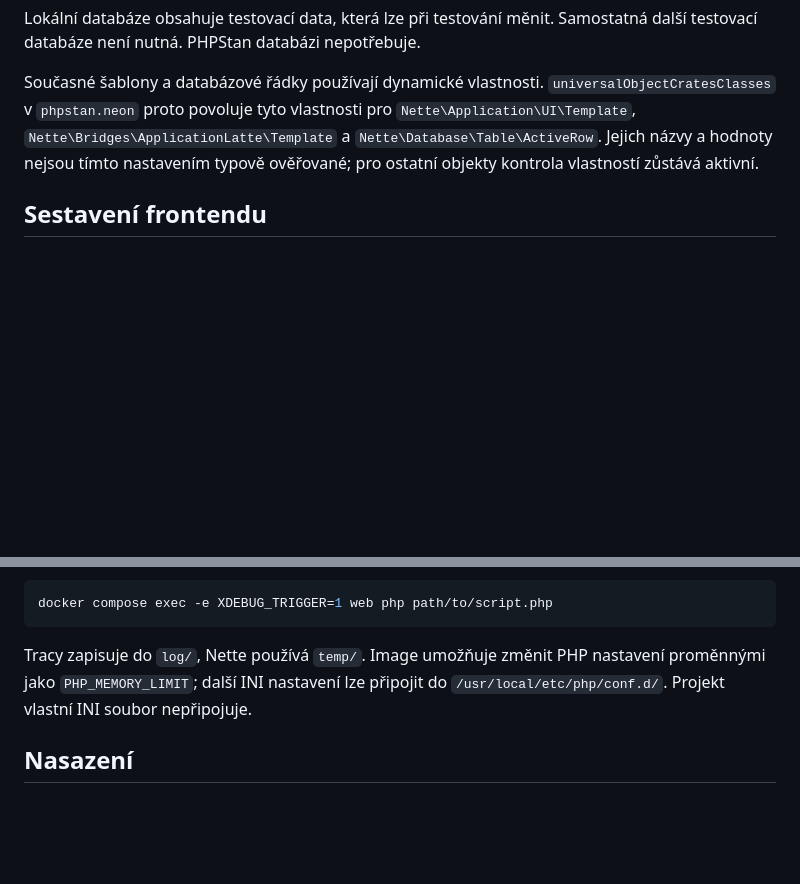
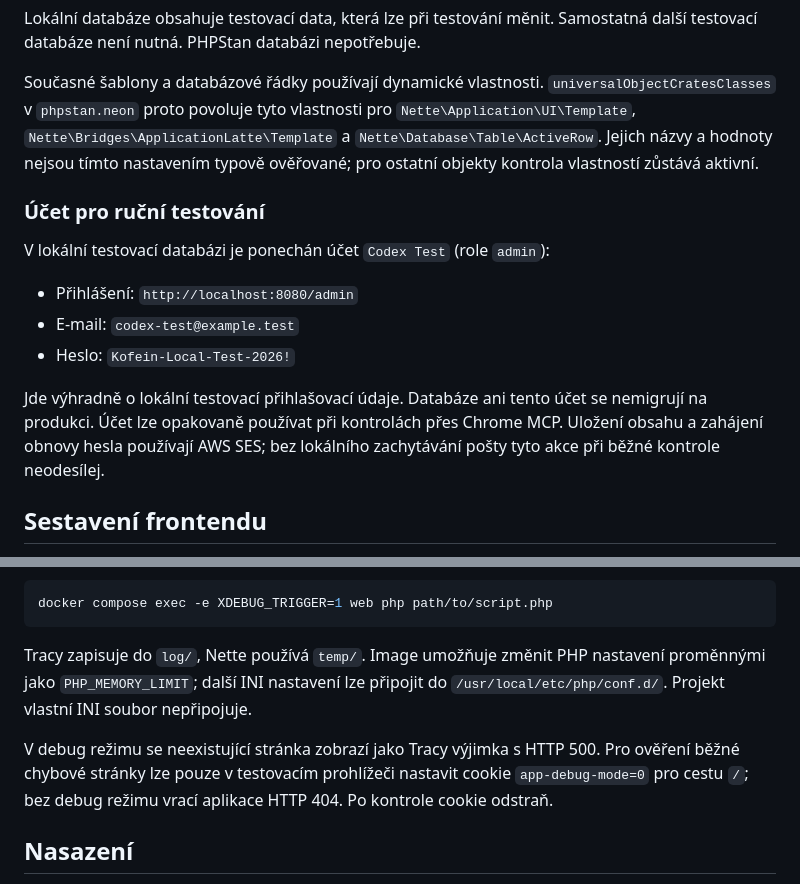
Before and after one commit to jakubboucek/ikofein.cz, a Markdown page: docs/vyvoj.md, 2 parts joined by grey strips. GitHub-like rendering; blank space fills up the shorter version.

Commit message:
codex: add test user for dev env

```diff
--- a/docs/vyvoj.md
+++ b/docs/vyvoj.md
@@ -56,6 +56,16 @@ Lokální databáze obsahuje testovací data, která lze při testování měnit
 
 Současné šablony a databázové řádky používají dynamické vlastnosti. `universalObjectCratesClasses` v `phpstan.neon` proto povoluje tyto vlastnosti pro `Nette\Application\UI\Template`, `Nette\Bridges\ApplicationLatte\Template` a `Nette\Database\Table\ActiveRow`. Jejich názvy a hodnoty nejsou tímto nastavením typově ověřované; pro ostatní objekty kontrola vlastností zůstává aktivní.
 
+### Účet pro ruční testování
+
+V lokální testovací databázi je ponechán účet `Codex Test` (role `admin`):
+
+- Přihlášení: `http://localhost:8080/admin`
+- E-mail: `codex-test@example.test`
+- Heslo: `Kofein-Local-Test-2026!`
+
+Jde výhradně o lokální testovací přihlašovací údaje. Databáze ani tento účet se nemigrují na produkci. Účet lze opakovaně používat při kontrolách přes Chrome MCP. Uložení obsahu a zahájení obnovy hesla používají AWS SES; bez lokálního zachytávání pošty tyto akce při běžné kontrole neodesílej.
+
 ## Sestavení frontendu
 
 Zdroje jsou v `asset/`, závislosti Boweru určuje `bower.json`. Grunt vyžaduje současně `node_modules/` a `bower_components/`. Výstupy v `www/css/` a `www/js/main.js` jsou verzované. Compose nemá službu pro Node ani projekt neurčuje jeho verzi.
@@ -82,6 +92,8 @@ docker compose exec -e XDEBUG_TRIGGER=1 web php path/to/script.php
 
 Tracy zapisuje do `log/`, Nette používá `temp/`. Image umožňuje změnit PHP nastavení proměnnými jako `PHP_MEMORY_LIMIT`; další INI nastavení lze připojit do `/usr/local/etc/php/conf.d/`. Projekt vlastní INI soubor nepřipojuje.
 
+V debug režimu se neexistující stránka zobrazí jako Tracy výjimka s HTTP 500. Pro ověření běžné chybové stránky lze pouze v testovacím prohlížeči nastavit cookie `app-debug-mode=0` pro cestu `/`; bez debug režimu vrací aplikace HTTP 404. Po kontrole cookie odstraň.
+
 ## Nasazení
 
 `deployment.php` nastavuje FTPS přenos na produkci. Přenáší `app/`, `libs/`, `www/` a `vendor/`, vynechává `www/.well-known` a dovoluje mazání vzdálených souborů. Přihlašovací údaje bere z `.deployment-credentials.php`. Lokální konfigurace se nepřenáší.
```
